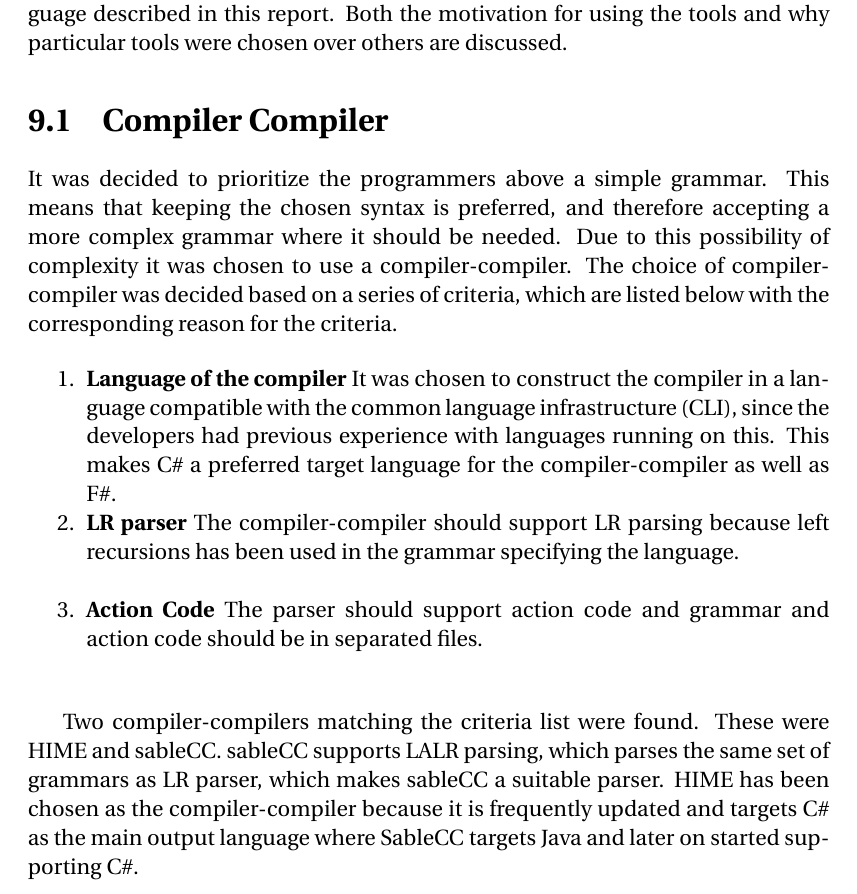
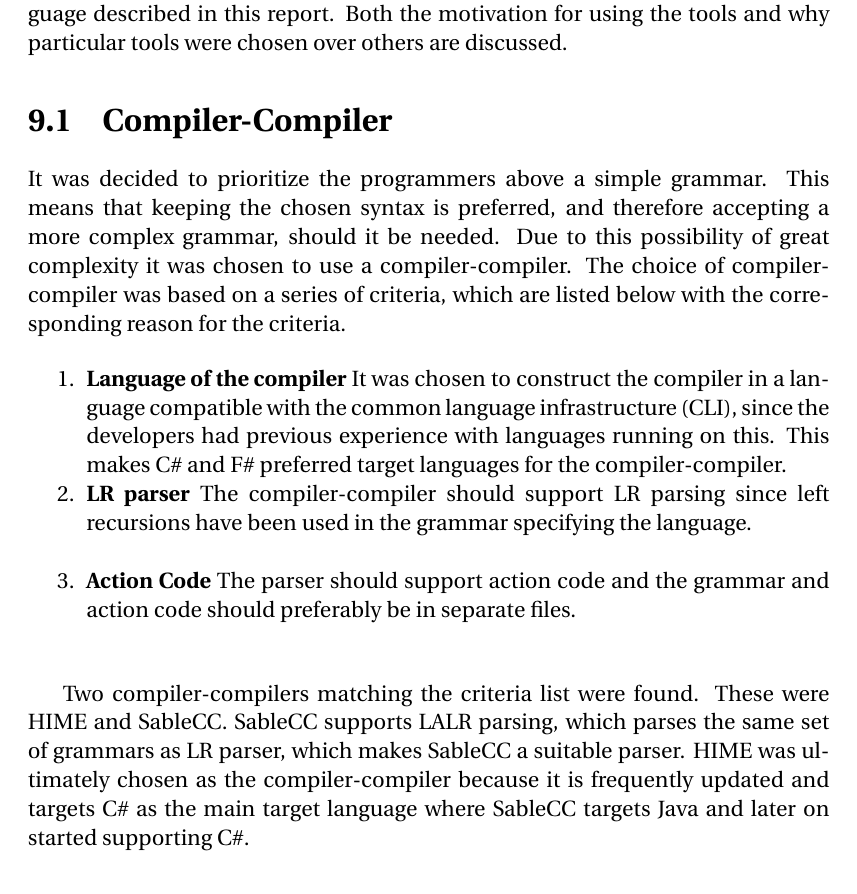
Before and after one commit to simonvandel/TLDR, a LaTeX thesis (Report/master.tex, which reads Report/Implementation/ToolsUsed/compilerCompiler.tex): part of page 45 of 49, cut so that both start at the same text. Compiled offline with pdfLaTeX.

Commit message:
commit contatins compiler-compiler chapter corrections

```diff
--- a/Report/Implementation/ToolsUsed/compilerCompiler.tex
+++ b/Report/Implementation/ToolsUsed/compilerCompiler.tex
@@ -1,15 +1,15 @@
-\section{Compiler Compiler}
+\section{Compiler-Compiler}
 \label{sec:compiler_compiler_choice}
 
-It was decided to prioritize the programmers above a simple grammar. This means that keeping the chosen syntax is preferred, and therefore accepting a more complex grammar where it should be needed. Due to this possibility of complexity it was chosen to use a compiler-compiler. The choice of compiler-compiler was decided based on a series of criteria, which are listed below with the corresponding reason for the criteria.
+It was decided to prioritize the programmers above a simple grammar. This means that keeping the chosen syntax is preferred, and therefore accepting a more complex grammar, should it be needed. Due to this possibility of great complexity it was chosen to use a compiler-compiler. The choice of compiler-compiler was based on a series of criteria, which are listed below with the corresponding reason for the criteria.
 
 \begin{enumerate}
-\item \textbf{Language of the compiler} It was chosen to construct the compiler in a language compatible with the common language infrastructure (CLI), since the developers had previous experience with languages running on this. This makes C\# a preferred target language for the compiler-compiler as well as F\#.
+\item \textbf{Language of the compiler} It was chosen to construct the compiler in a language compatible with the common language infrastructure (CLI), since the developers had previous experience with languages running on this. This makes C\# and F\# preferred target languages for the compiler-compiler.
 
-\item \textbf{LR parser} The compiler-compiler should support LR parsing because left recursions has been used in the grammar specifying the language.\\
+\item \textbf{LR parser} The compiler-compiler should support LR parsing since left recursions have been used in the grammar specifying the language.\\
 
-\item \textbf{Action Code} The parser should support action code and grammar and action code should be in separated files.\\
+\item \textbf{Action Code} The parser should support action code and the grammar and action code should preferably be in separate files.\\
 
 \end{enumerate}
 
-Two compiler-compilers matching the criteria list were found. These were HIME and sableCC. sableCC supports LALR parsing, which parses the same set of grammars as LR parser, which makes sableCC a suitable parser. HIME has been chosen as the compiler-compiler because it is frequently updated and targets C\# as the main output language where SableCC targets Java and later on started supporting C\#.
+Two compiler-compilers matching the criteria list were found. These were HIME and SableCC. SableCC supports LALR parsing, which parses the same set of grammars as LR parser, which makes SableCC a suitable parser. HIME was ultimately chosen as the compiler-compiler because it is frequently updated and targets C\# as the main target language where SableCC targets Java and later on started supporting C\#.
```
